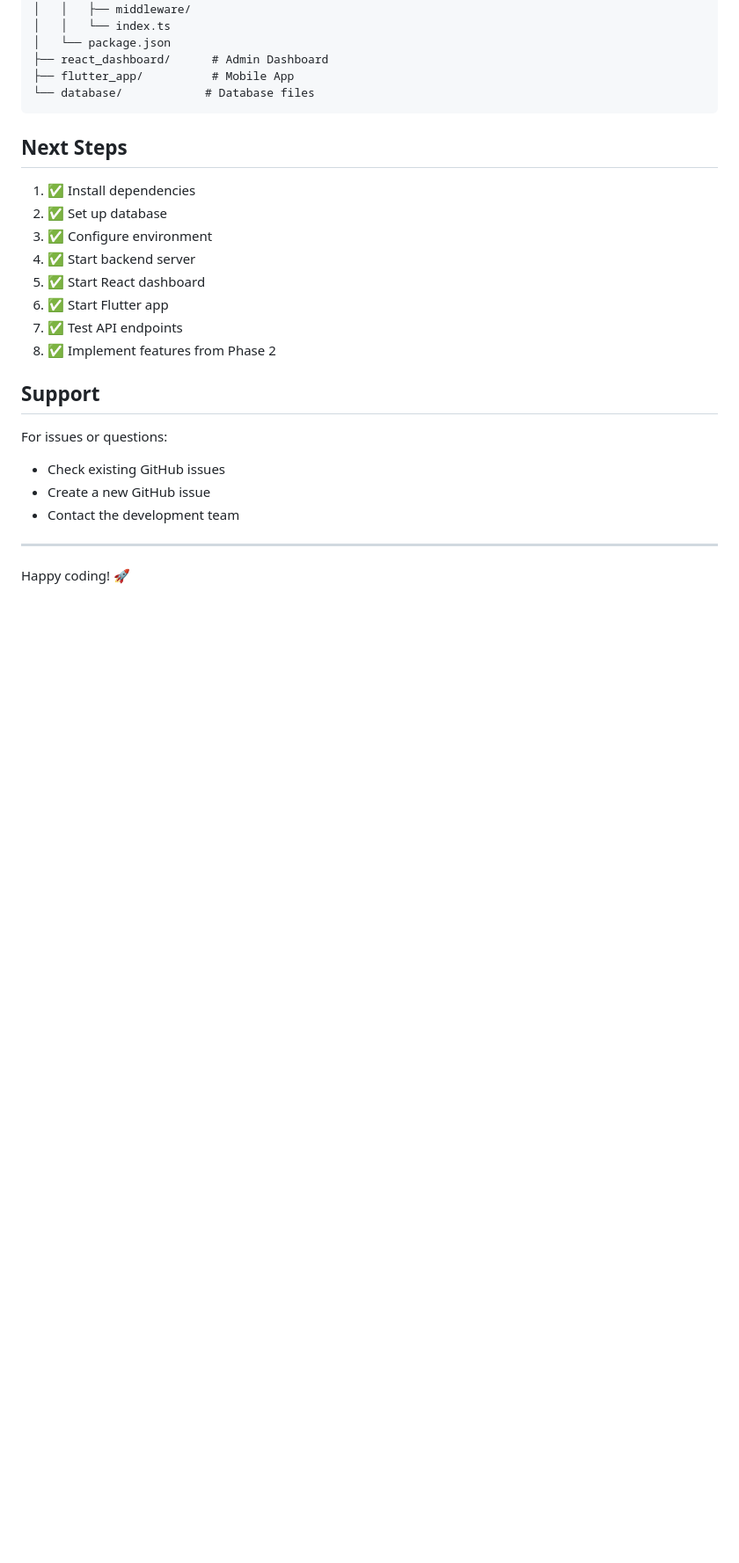
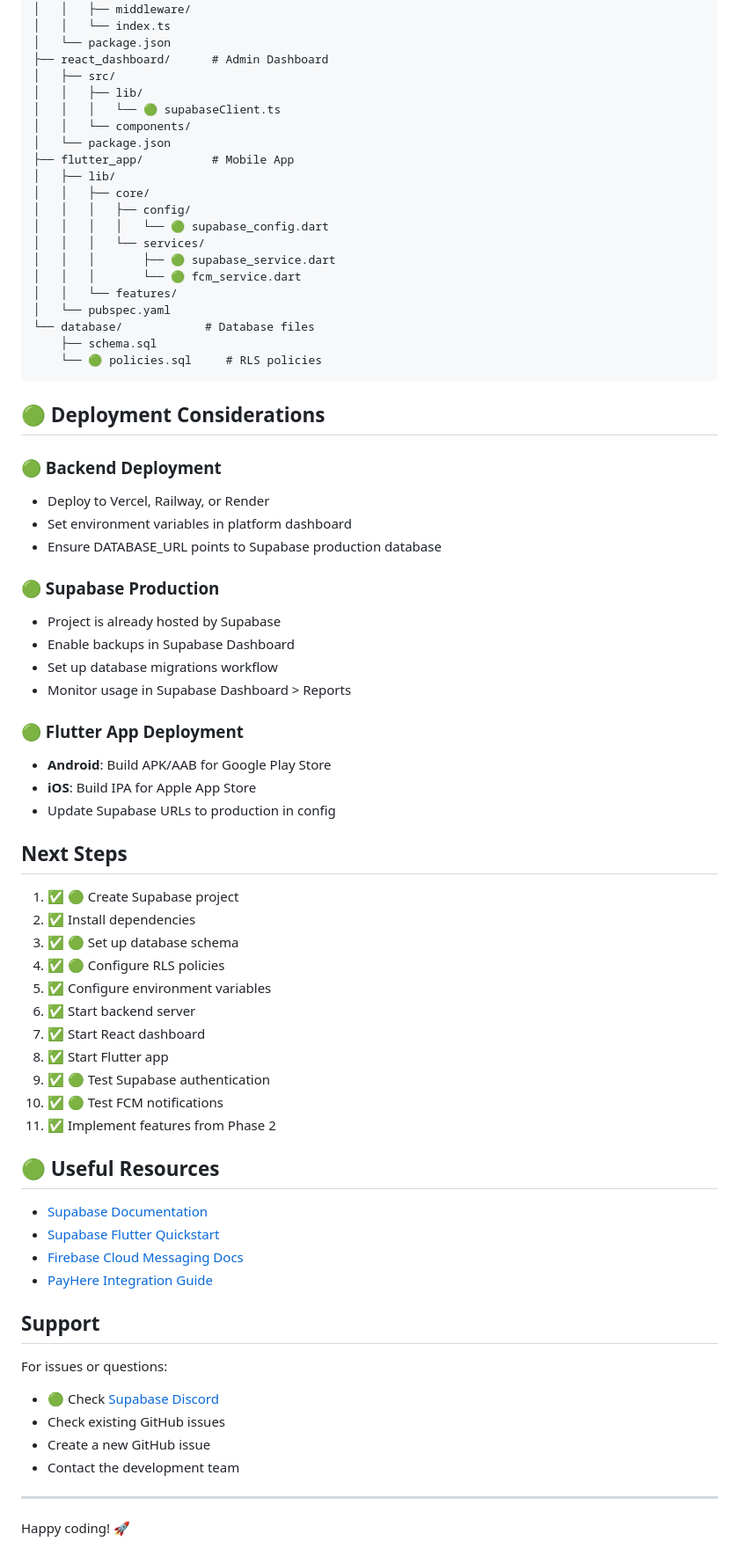
Before and after one commit to UmeshaAlwis/Kindora-, a Markdown page: SETUP.md, the part around one of its changes. Shown at 88% size. Rendered like a GitHub page; blank space fills up the shorter version.

````diff
--- a/SETUP.md
+++ b/SETUP.md
@@ -247,24 +371,69 @@ kindora/
 │   │   └── index.ts
 │   └── package.json
 ├── react_dashboard/      # Admin Dashboard
+│   ├── src/
+│   │   ├── lib/
+│   │   │   └── 🟢 supabaseClient.ts
+│   │   └── components/
+│   └── package.json
 ├── flutter_app/          # Mobile App
+│   ├── lib/
+│   │   ├── core/
+│   │   │   ├── config/
+│   │   │   │   └── 🟢 supabase_config.dart
+│   │   │   └── services/
+│   │   │       ├── 🟢 supabase_service.dart
+│   │   │       └── 🟢 fcm_service.dart
+│   │   └── features/
+│   └── pubspec.yaml
 └── database/            # Database files
+    ├── schema.sql
+    └── 🟢 policies.sql     # RLS policies
 ```
+
+## 🟢 Deployment Considerations
+
+### 🟢 Backend Deployment
+- Deploy to Vercel, Railway, or Render
+- Set environment variables in platform dashboard
+- Ensure DATABASE_URL points to Supabase production database
+
+### 🟢 Supabase Production
+- Project is already hosted by Supabase
+- Enable backups in Supabase Dashboard
+- Set up database migrations workflow
+- Monitor usage in Supabase Dashboard > Reports
+
+### 🟢 Flutter App Deployment
+- **Android**: Build APK/AAB for Google Play Store
+- **iOS**: Build IPA for Apple App Store
+- Update Supabase URLs to production in config
 
 ## Next Steps
 
-1. ✅ Install dependencies
-2. ✅ Set up database
-3. ✅ Configure environment
-4. ✅ Start backend server
-5. ✅ Start React dashboard
-6. ✅ Start Flutter app
-7. ✅ Test API endpoints
-8. ✅ Implement features from Phase 2
+1. ✅ 🟢 Create Supabase project
+2. ✅ Install dependencies
+3. ✅ 🟢 Set up database schema
+4. ✅ 🟢 Configure RLS policies
+5. ✅ Configure environment variables
+6. ✅ Start backend server
+7. ✅ Start React dashboard
+8. ✅ Start Flutter app
+9. ✅ 🟢 Test Supabase authentication
+10. ✅ 🟢 Test FCM notifications
+11. ✅ Implement features from Phase 2
+
+## 🟢 Useful Resources
+
+- [Supabase Documentation](https://supabase.com/docs)
+- [Supabase Flutter Quickstart](https://supabase.com/docs/guides/getting-started/quickstarts/flutter)
+- [Firebase Cloud Messaging Docs](https://firebase.google.com/docs/cloud-messaging)
+- [PayHere Integration Guide](https://support.payhere.lk/api-&-mobile-sdk)
 
 ## Support
 
 For issues or questions:
+- 🟢 Check [Supabase Discord](https://discord.supabase.com/)
 - Check existing GitHub issues
 - Create a new GitHub issue
 - Contact the development team
````
Also changed, not shown: other parts of SETUP.md (+195 -71 lines).
